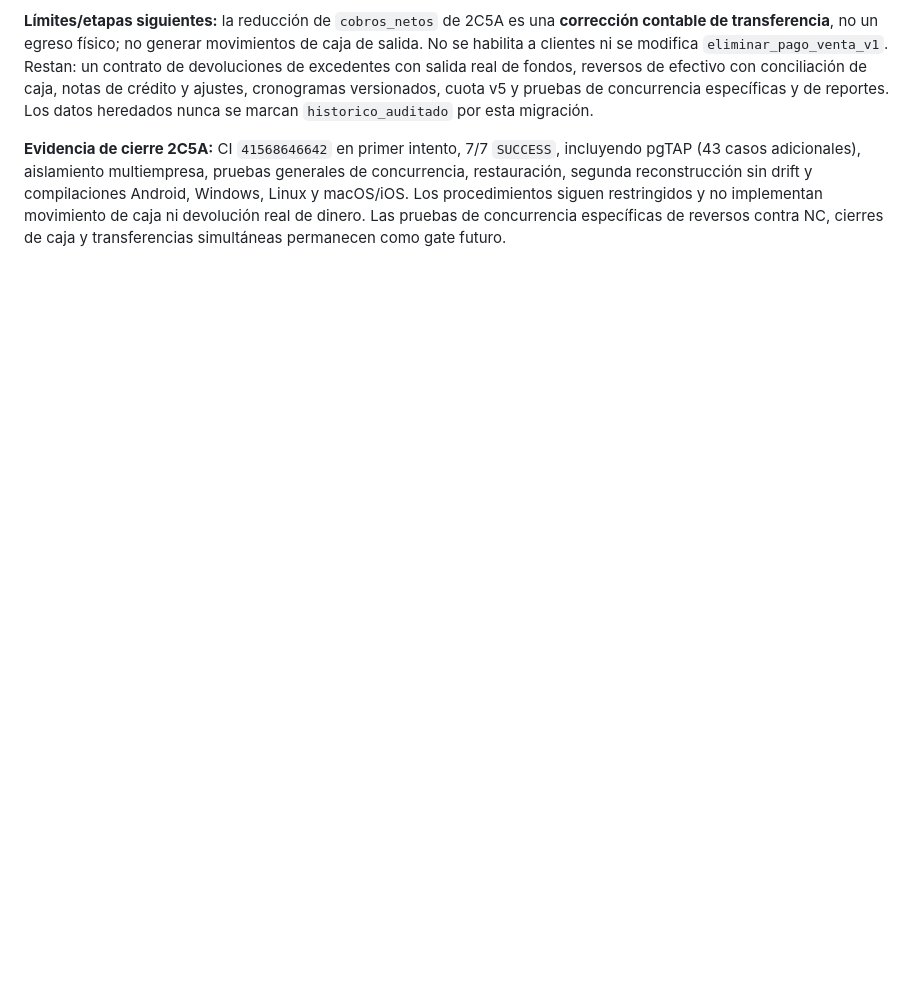
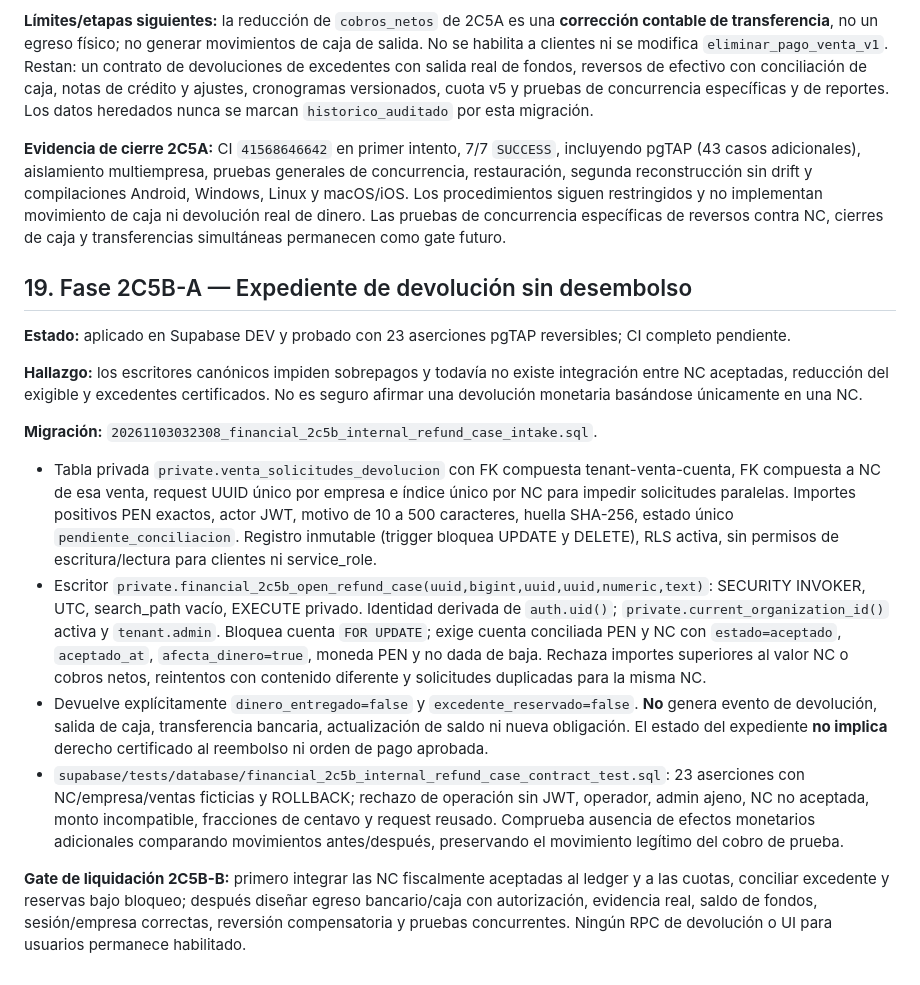
Before and after one commit to fernando15xvs/StOmni_App_CI, a Markdown page: docs/saas/108_DISENO_PERSISTENCIA_CUOTAS_SALDO_CANONICO.md, the part around the change. Drawn GitHub-style; blank space fills up the shorter version.

Commit message:
docs(ci): sync refund intake 2C5B contract in 108_DISENO_PERSISTENCIA_CUOTAS_SALDO_CANONICO.md

```diff
--- a/docs/saas/108_DISENO_PERSISTENCIA_CUOTAS_SALDO_CANONICO.md
+++ b/docs/saas/108_DISENO_PERSISTENCIA_CUOTAS_SALDO_CANONICO.md
@@ -296,3 +296,18 @@ Migraciones:
 **Límites/etapas siguientes:** la reducción de `cobros_netos` de 2C5A es una **corrección contable de transferencia**, no un egreso físico; no generar movimientos de caja de salida. No se habilita a clientes ni se modifica `eliminar_pago_venta_v1`. Restan: un contrato de devoluciones de excedentes con salida real de fondos, reversos de efectivo con conciliación de caja, notas de crédito y ajustes, cronogramas versionados, cuota v5 y pruebas de concurrencia específicas y de reportes. Los datos heredados nunca se marcan `historico_auditado` por esta migración.
 
 **Evidencia de cierre 2C5A:** CI `41568646642` en primer intento, 7/7 `SUCCESS`, incluyendo pgTAP (43 casos adicionales), aislamiento multiempresa, pruebas generales de concurrencia, restauración, segunda reconstrucción sin drift y compilaciones Android, Windows, Linux y macOS/iOS. Los procedimientos siguen restringidos y no implementan movimiento de caja ni devolución real de dinero. Las pruebas de concurrencia específicas de reversos contra NC, cierres de caja y transferencias simultáneas permanecen como gate futuro.
+
+## 19. Fase 2C5B-A — Expediente de devolución sin desembolso
+
+**Estado:** aplicado en Supabase DEV y probado con 23 aserciones pgTAP reversibles; CI completo pendiente.
+
+**Hallazgo:** los escritores canónicos impiden sobrepagos y todavía no existe integración entre NC aceptadas, reducción del exigible y excedentes certificados. No es seguro afirmar una devolución monetaria basándose únicamente en una NC.
+
+**Migración:** `20261103032308_financial_2c5b_internal_refund_case_intake.sql`.
+
+- Tabla privada `private.venta_solicitudes_devolucion` con FK compuesta tenant-venta-cuenta, FK compuesta a NC de esa venta, request UUID único por empresa e índice único por NC para impedir solicitudes paralelas. Importes positivos PEN exactos, actor JWT, motivo de 10 a 500 caracteres, huella SHA-256, estado único `pendiente_conciliacion`. Registro inmutable (trigger bloquea UPDATE y DELETE), RLS activa, sin permisos de escritura/lectura para clientes ni service_role.
+- Escritor `private.financial_2c5b_open_refund_case(uuid,bigint,uuid,uuid,numeric,text)`: SECURITY INVOKER, UTC, search_path vacío, EXECUTE privado. Identidad derivada de `auth.uid()`; `private.current_organization_id()` activa y `tenant.admin`. Bloquea cuenta `FOR UPDATE`; exige cuenta conciliada PEN y NC con `estado=aceptado`, `aceptado_at`, `afecta_dinero=true`, moneda PEN y no dada de baja. Rechaza importes superiores al valor NC o cobros netos, reintentos con contenido diferente y solicitudes duplicadas para la misma NC.
+- Devuelve explícitamente `dinero_entregado=false` y `excedente_reservado=false`. **No** genera evento de devolución, salida de caja, transferencia bancaria, actualización de saldo ni nueva obligación. El estado del expediente **no implica** derecho certificado al reembolso ni orden de pago aprobada.
+- `supabase/tests/database/financial_2c5b_internal_refund_case_contract_test.sql`: 23 aserciones con NC/empresa/ventas ficticias y ROLLBACK; rechazo de operación sin JWT, operador, admin ajeno, NC no aceptada, monto incompatible, fracciones de centavo y request reusado. Comprueba ausencia de efectos monetarios adicionales comparando movimientos antes/después, preservando el movimiento legítimo del cobro de prueba.
+
+**Gate de liquidación 2C5B-B:** primero integrar las NC fiscalmente aceptadas al ledger y a las cuotas, conciliar excedente y reservas bajo bloqueo; después diseñar egreso bancario/caja con autorización, evidencia real, saldo de fondos, sesión/empresa correctas, reversión compensatoria y pruebas concurrentes. Ningún RPC de devolución o UI para usuarios permanece habilitado.
```
